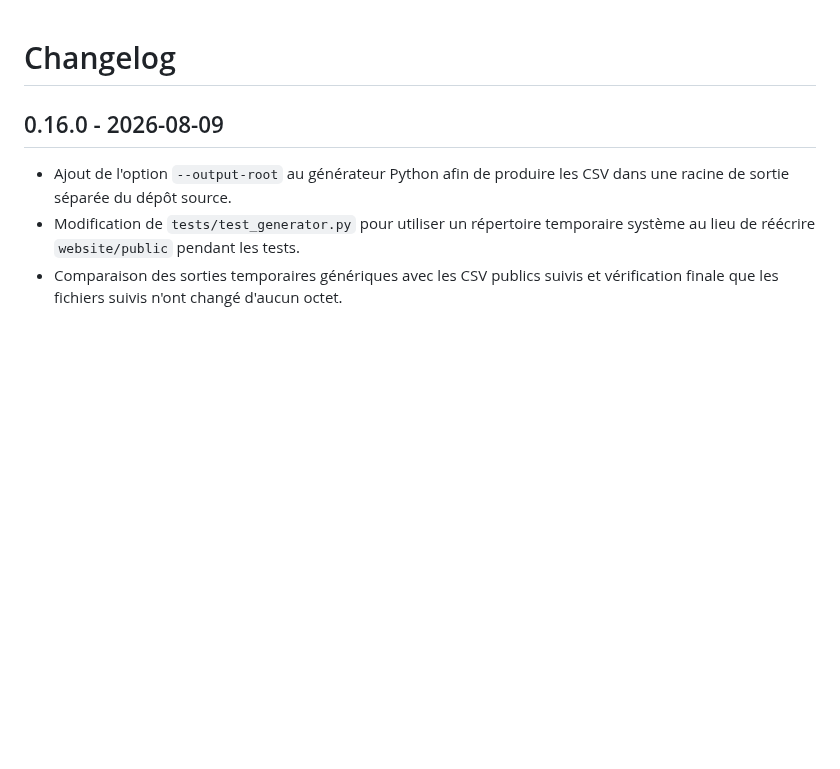
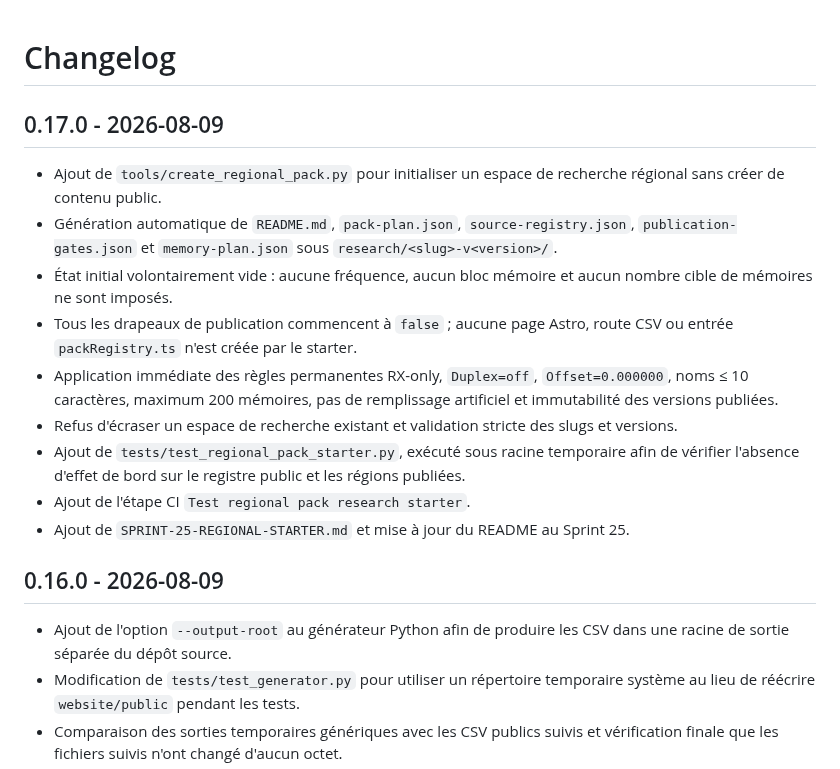
Before and after one commit to b2techstudio/radiopack-france, a Markdown page: CHANGELOG.md, the part around the change. Rendered like a GitHub page; blank space fills up the shorter version.

Commit message:
Record Sprint 25 regional starter

```diff
--- a/CHANGELOG.md
+++ b/CHANGELOG.md
@@ -1,4 +1,16 @@
 # Changelog
+
+## 0.17.0 - 2026-08-09
+
+- Ajout de `tools/create_regional_pack.py` pour initialiser un espace de recherche régional sans créer de contenu public.
+- Génération automatique de `README.md`, `pack-plan.json`, `source-registry.json`, `publication-gates.json` et `memory-plan.json` sous `research/<slug>-v<version>/`.
+- État initial volontairement vide : aucune fréquence, aucun bloc mémoire et aucun nombre cible de mémoires ne sont imposés.
+- Tous les drapeaux de publication commencent à `false` ; aucune page Astro, route CSV ou entrée `packRegistry.ts` n'est créée par le starter.
+- Application immédiate des règles permanentes RX-only, `Duplex=off`, `Offset=0.000000`, noms ≤ 10 caractères, maximum 200 mémoires, pas de remplissage artificiel et immutabilité des versions publiées.
+- Refus d'écraser un espace de recherche existant et validation stricte des slugs et versions.
+- Ajout de `tests/test_regional_pack_starter.py`, exécuté sous racine temporaire afin de vérifier l'absence d'effet de bord sur le registre public et les régions publiées.
+- Ajout de l'étape CI `Test regional pack research starter`.
+- Ajout de `SPRINT-25-REGIONAL-STARTER.md` et mise à jour du README au Sprint 25.
 
 ## 0.16.0 - 2026-08-09
 
```
